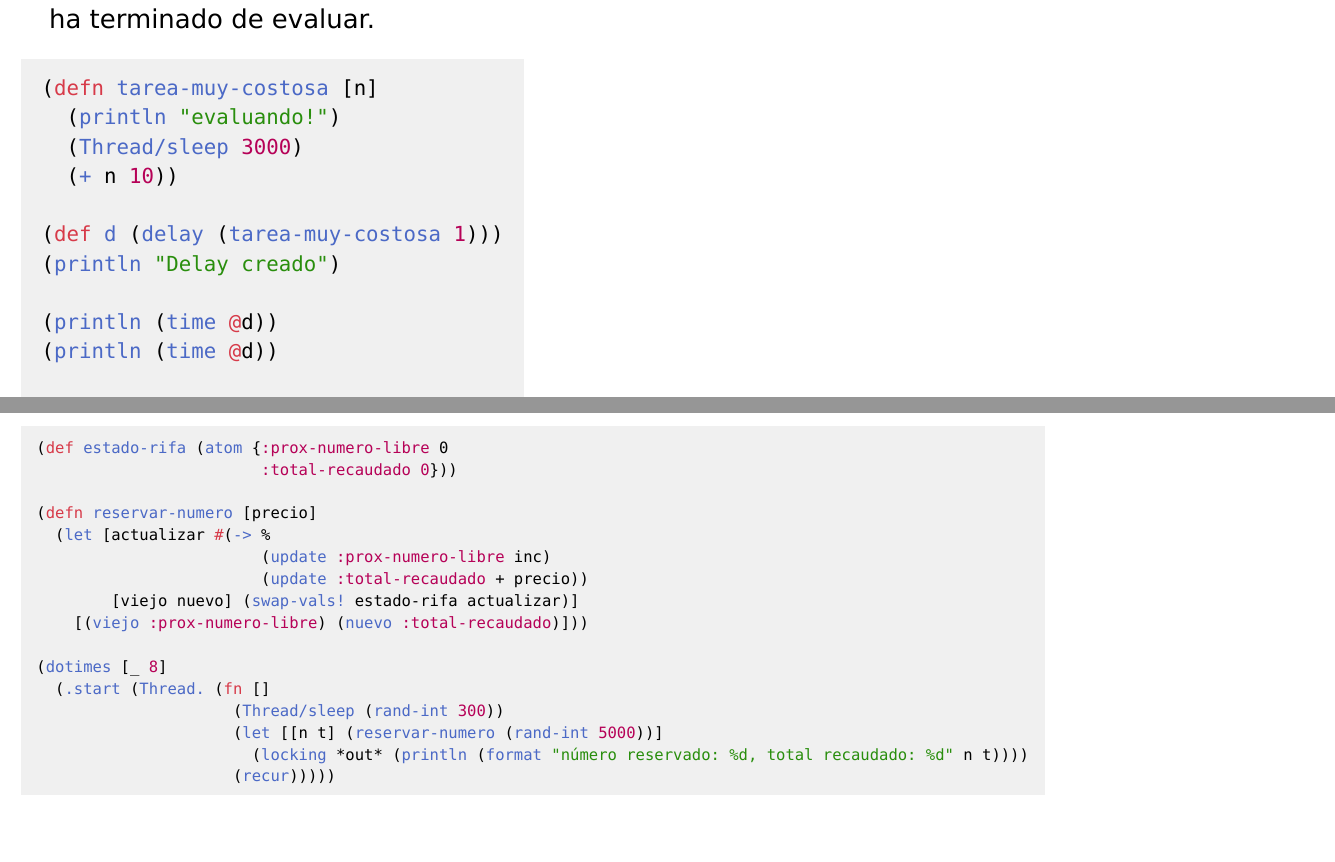
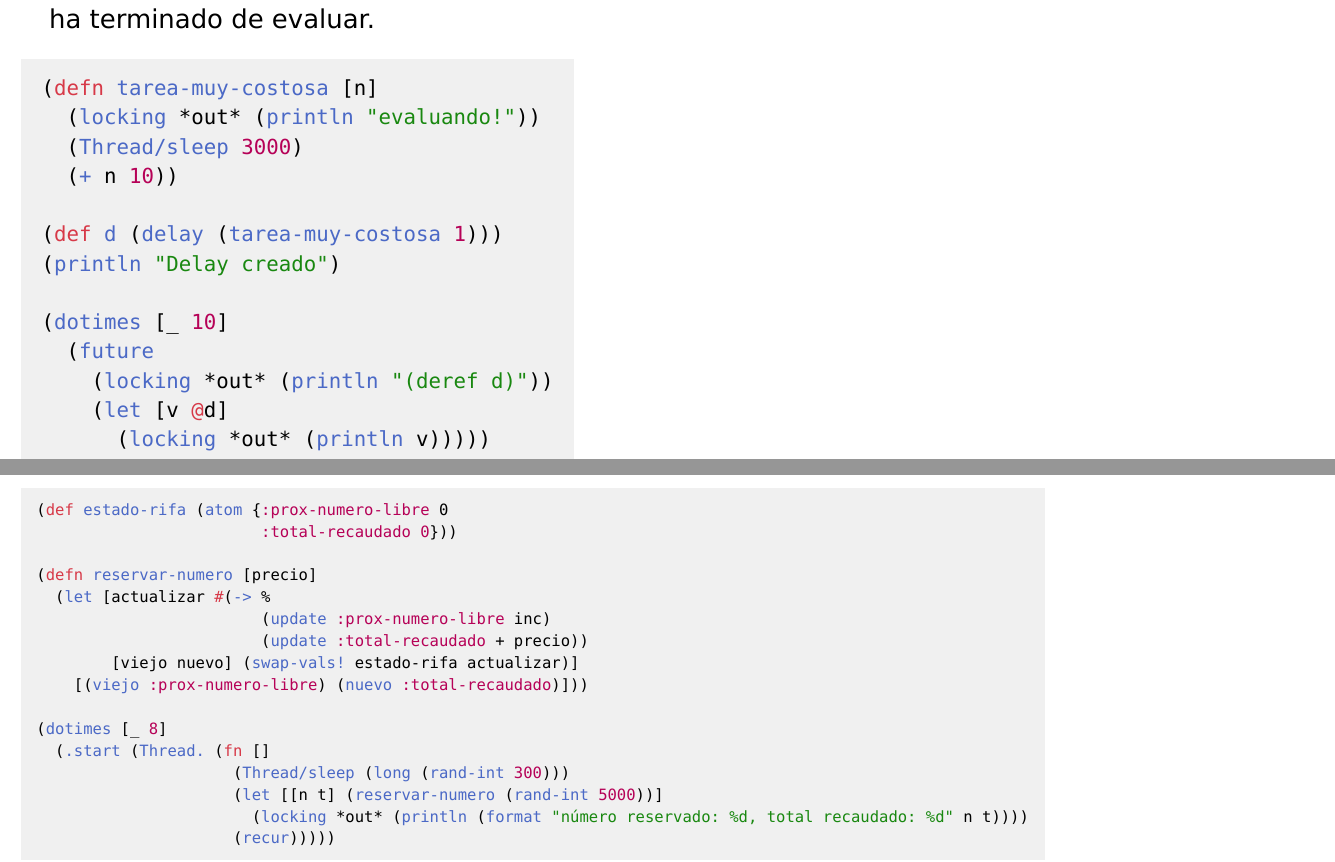
Before and after one commit to algoritmos3ce/algoritmos3ce.github.io, a Typst document (presentaciones/clase10/clase10.typ): two parts of pages 7 and 9 of 19 before the commit and two parts of pages 7 and 10 of 20 after it, joined at a grey line, cut so that both start at the same text, the shorter picture padded with empty space. The pictures show the PDF file presentaciones/clase10/clase10.pdf that the author committed with the source.

Commit message:
update presentaciones

````diff
--- a/presentaciones/clase10/clase10.typ
+++ b/presentaciones/clase10/clase10.typ
@@ -159,15 +159,18 @@
 
   ```clj
   (defn tarea-muy-costosa [n]
-    (println "evaluando!")
+    (locking *out* (println "evaluando!"))
     (Thread/sleep 3000)
     (+ n 10))
 
   (def d (delay (tarea-muy-costosa 1)))
   (println "Delay creado")
 
-  (println (time @d))
-  (println (time @d))
+  (dotimes [_ 10]
+    (future
+      (locking *out* (println "(deref d)"))
+      (let [v @d]
+        (locking *out* (println v)))))
 
   (shutdown-agents)
   ```
@@ -196,7 +199,7 @@
 
   (dotimes [_ 8]
     (.start (Thread. (fn []
-                       (Thread/sleep (rand-int 300))
+                       (Thread/sleep (long (rand-int 300)))
                        (let [[n t] (reservar-numero (rand-int 5000))]
                          (locking *out* (println (format "número reservado: %d, total recaudado: %d" n t))))
                        (recur)))))
@@ -229,7 +232,7 @@
 
   (dotimes [_ 8]
     (.start (Thread. (fn []
-                       (Thread/sleep (rand-int 300))
+                       (Thread/sleep (long (rand-int 300)))
                        (let [[n t] (reservar-numero (rand-int 5000))]
                          (locking *out* (println (format "número reservado: %d, total recaudado: %d" n t))))
                        (recur)))))
````
Also changed, not shown: presentaciones/clase01/clase01.pdf, presentaciones/clase02/clase02.pdf, presentaciones/clase10/clase10.pdf, 1 other file.
